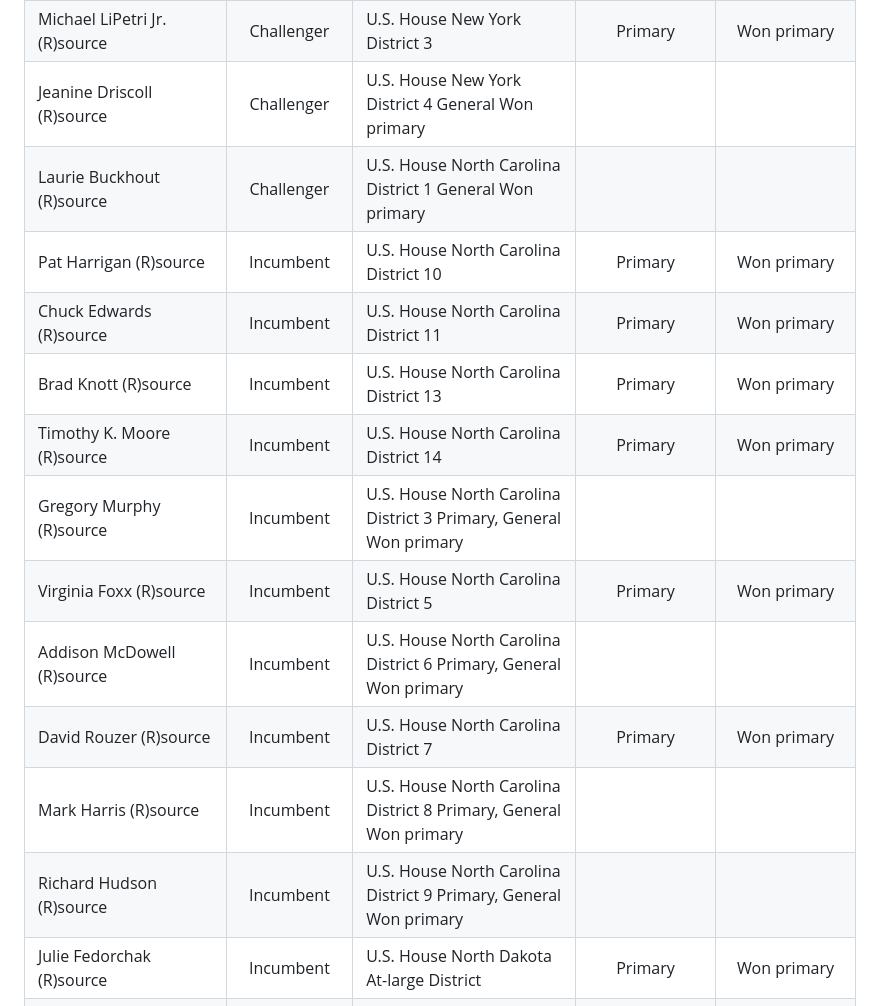
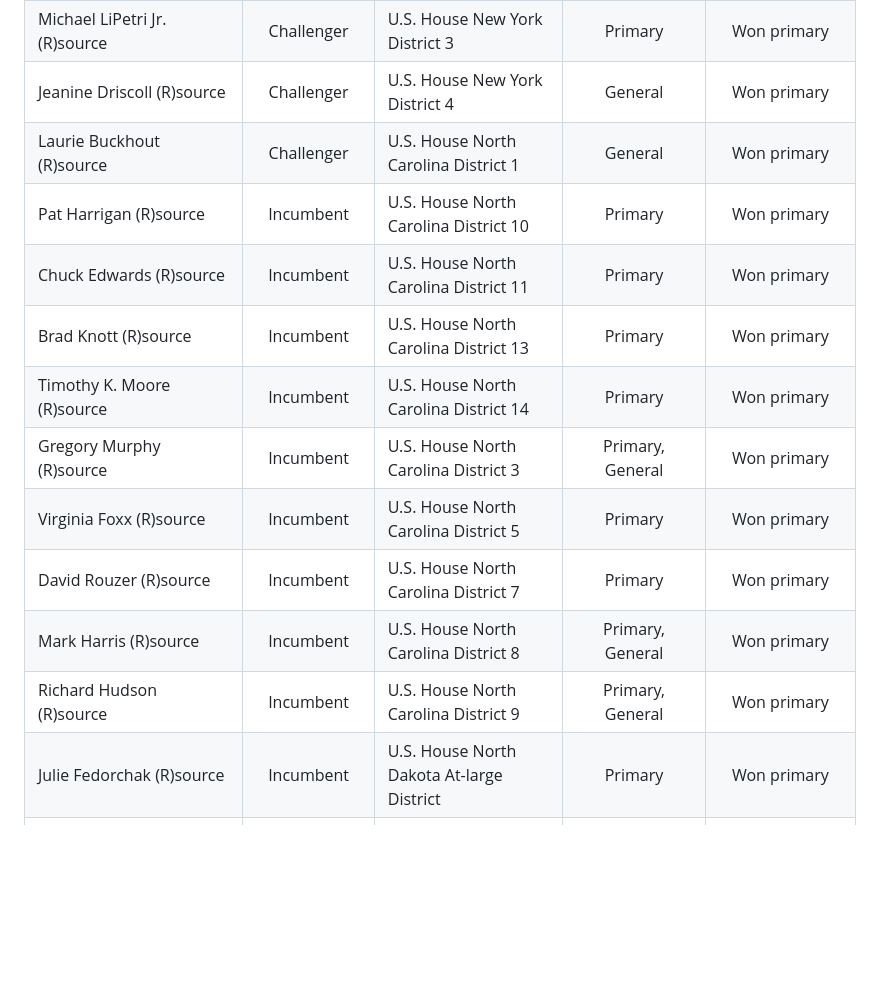
Before and after one commit to bbauska/MAGA-endorsements, a Markdown page: README.md, the part around one of its changes. Drawn GitHub-style; blank space fills up the shorter version.

```diff
--- a/README.md
+++ b/README.md
@@ -238,19 +238,18 @@ Maria Elvira Salazar (R)<a href="https://truthsocial.com/@realDonaldTrump/posts/
 | Nick Langworthy (R)<a href="">source</a> |   Incumbent |   U.S. House New York District 23    | Primary |    Won primary |
 | Claudia Tenney (R)<a href="">source</a> |   Incumbent |   U.S. House New York District 24    | Primary |    Won primary |
 | Michael LiPetri Jr. (R)<a href="">source</a> |   Challenger |   U.S. House New York District 3    | Primary |    Won primary |
-| Jeanine Driscoll (R)<a href="">source</a> |   Challenger |   U.S. House New York District 4    General    Won primary |
-| Laurie Buckhout (R)<a href="">source</a> |   Challenger |   U.S. House North Carolina District 1    General    Won primary |
-| Pat Harrigan (R)<a href="">source</a> |   Incumbent |   U.S. House North Carolina District 10    | Primary |    Won primary |
-| Chuck Edwards (R)<a href="">source</a> |   Incumbent |   U.S. House North Carolina District 11    | Primary |    Won primary |
-| Brad Knott (R)<a href="">source</a> |   Incumbent |   U.S. House North Carolina District 13    | Primary |    Won primary |
-| Timothy K. Moore (R)<a href="">source</a> |   Incumbent |   U.S. House North Carolina District 14    | Primary |    Won primary |
-| Gregory Murphy (R)<a href="">source</a> |   Incumbent |   U.S. House North Carolina District 3    Primary, General    Won primary |
+| Jeanine Driscoll (R)<a href="">source</a> |   Challenger |   U.S. House New York District 4  |  General | Won primary |
+| Laurie Buckhout (R)<a href="">source</a> |   Challenger |   U.S. House North Carolina District 1 |  General | Won primary |
+| Pat Harrigan (R)<a href="">source</a> |   Incumbent |   U.S. House North Carolina District 10   | Primary | Won primary |
+| Chuck Edwards (R)<a href="">source</a> |   Incumbent |   U.S. House North Carolina District 11  | Primary | Won primary |
+| Brad Knott (R)<a href="">source</a> |   Incumbent |   U.S. House North Carolina District 13    | Primary | Won primary |
+| Timothy K. Moore (R)<a href="">source</a> |   Incumbent |   U.S. House North Carolina District 14 | Primary | Won primary |
+| Gregory Murphy (R)<a href="">source</a> |   Incumbent |   U.S. House North Carolina District 3 | Primary, General | Won primary |
 | Virginia Foxx (R)<a href="">source</a> |   Incumbent |   U.S. House North Carolina District 5    | Primary |    Won primary |
-| Addison McDowell (R)<a href="">source</a> |   Incumbent |   U.S. House North Carolina District 6    Primary, General    Won primary |
 | David Rouzer (R)<a href="">source</a> |   Incumbent |   U.S. House North Carolina District 7    | Primary |    Won primary |
-| Mark Harris (R)<a href="">source</a> |   Incumbent |   U.S. House North Carolina District 8    Primary, General    Won primary |
-| Richard Hudson (R)<a href="">source</a> |   Incumbent |   U.S. House North Carolina District 9    Primary, General    Won primary |
-| Julie Fedorchak (R)<a href="">source</a> |   Incumbent |   U.S. House North Dakota At-large District    | Primary |    Won primary |
+| Mark Harris (R)<a href="">source</a> |   Incumbent |   U.S. House North Carolina District 8 | Primary, General | Won primary |
+| Richard Hudson (R)<a href="">source</a> |   Incumbent |   U.S. House North Carolina District 9 | Primary, General | Won primary |
+| Julie Fedorchak (R)<a href="">source</a> |   Incumbent |   U.S. House North Dakota At-large District | Primary | Won primary |
 | Eric Conroy (R)<a href="">source</a> |   Challenger |   U.S. House Ohio District 1    | Primary |    Won primary |
 | Michael Turner (R)<a href="">source</a> |   Incumbent |   U.S. House Ohio District 10    | Primary |    Won primary |
 | Troy Balderson (R)<a href="">source</a> |   Incumbent |   U.S. House Ohio District 12    | Primary |    Won primary |
```
Also changed, not shown: other parts of README.md (+8 -8 lines).
